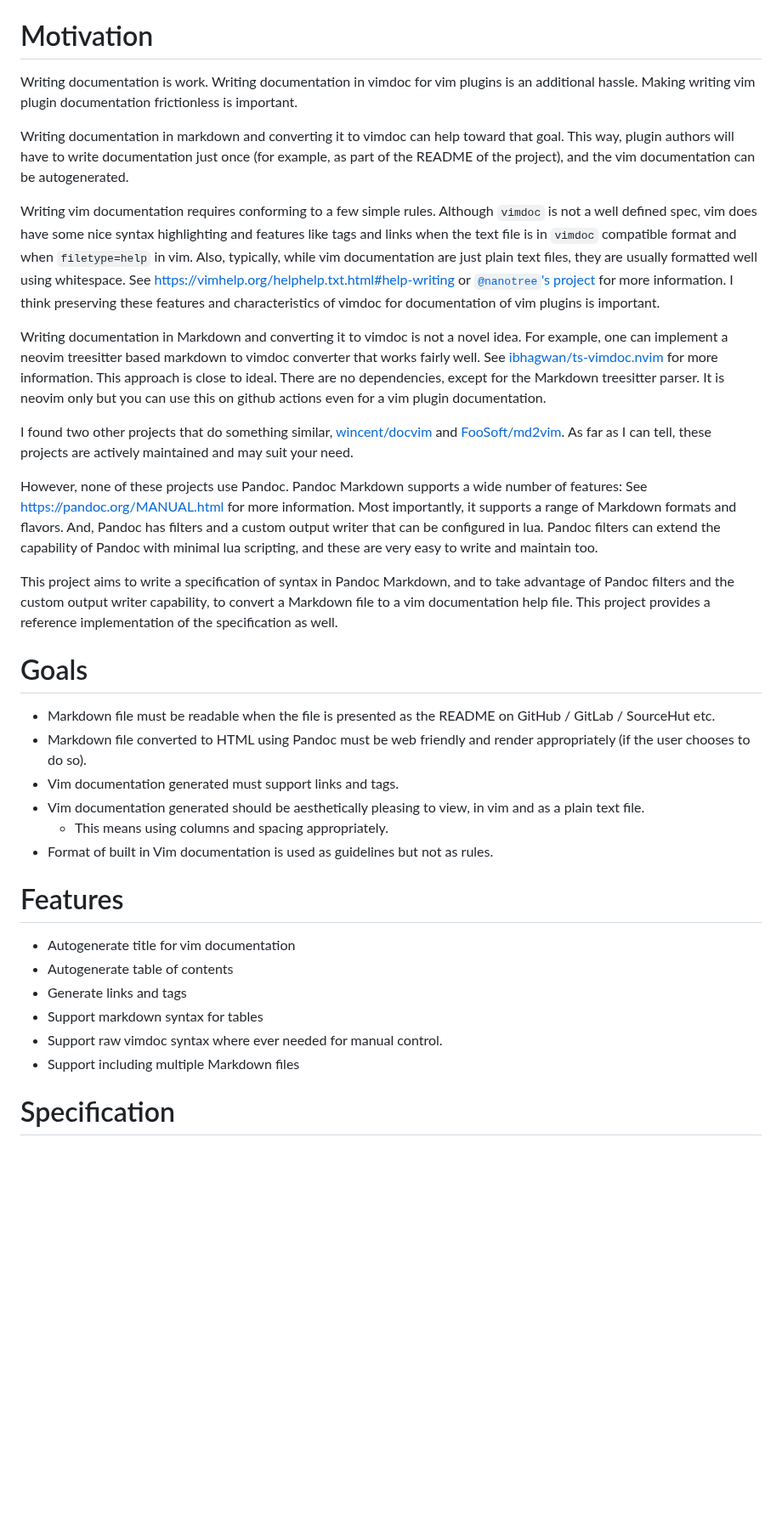
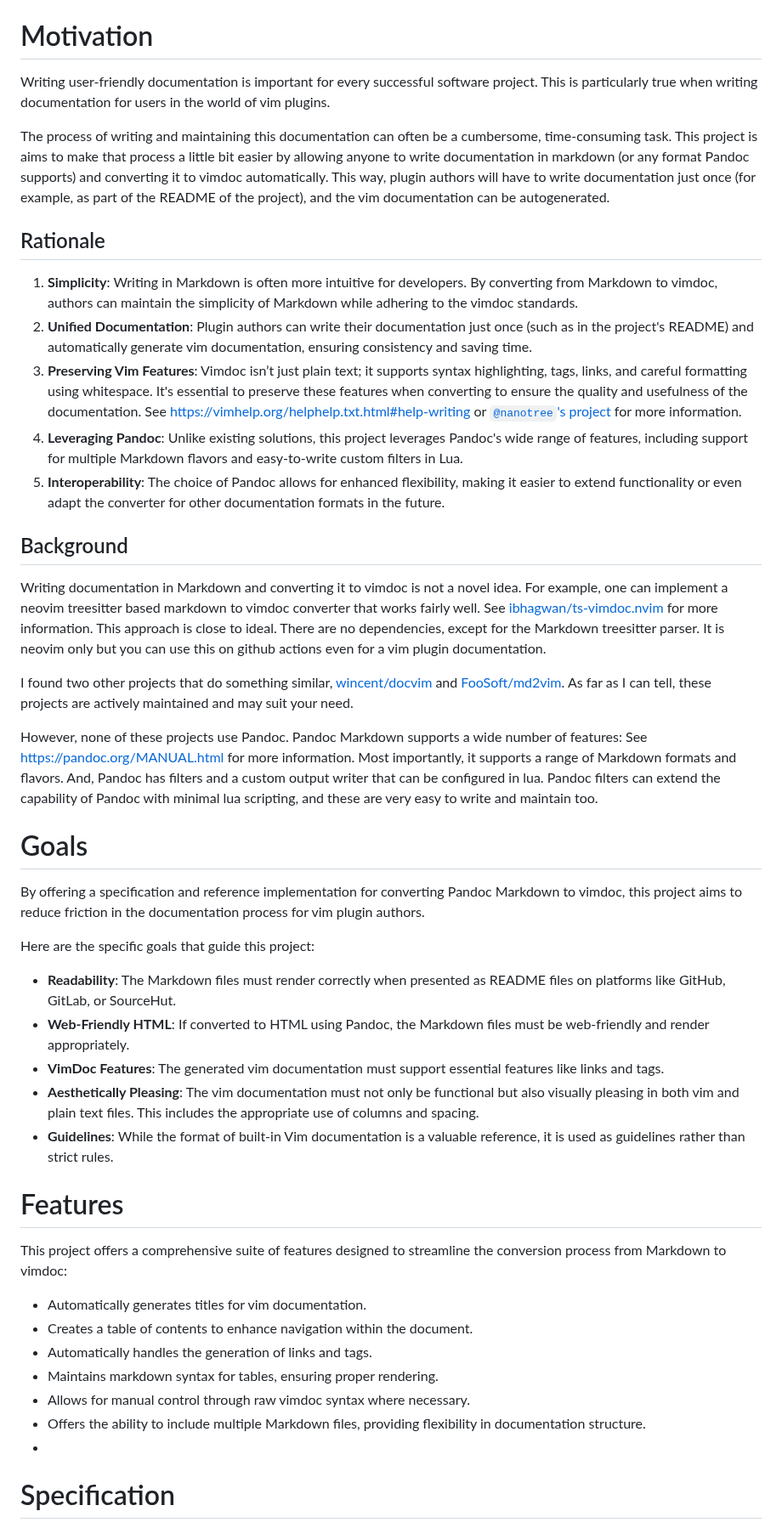
Before and after one commit to kdheepak/panvimdoc, a Markdown page: README.md, the part around the change. Shown at 85% size. Drawn GitHub-style; blank space fills up the shorter version.

```diff
--- a/README.md
+++ b/README.md
@@ -139,18 +139,22 @@ You will need `pandoc v3.0.0` or greater for this script to work.
 
 # Motivation
 
-Writing documentation is work.
-Writing documentation in vimdoc for vim plugins is an additional hassle.
-Making writing vim plugin documentation frictionless is important.
+Writing user-friendly documentation is important for every successful software project.
+This is particularly true when writing documentation for users in the world of vim plugins.
 
-Writing documentation in markdown and converting it to vimdoc can help toward that goal.
+The process of writing and maintaining this documentation can often be a cumbersome, time-consuming task.
+This project is aims to make that process a little bit easier by allowing anyone to write documentation in markdown (or any format Pandoc supports) and converting it to vimdoc automatically.
 This way, plugin authors will have to write documentation just once (for example, as part of the README of the project), and the vim documentation can be autogenerated.
 
-Writing vim documentation requires conforming to a few simple rules.
-Although `vimdoc` is not a well defined spec, vim does have some nice syntax highlighting and features like tags and links when the text file is in `vimdoc` compatible format and when `filetype=help` in vim.
-Also, typically, while vim documentation are just plain text files, they are usually formatted well using whitespace.
-See <https://vimhelp.org/helphelp.txt.html#help-writing> or [`@nanotree`'s project](https://github.com/nanotee/vimdoc-notes) for more information.
-I think preserving these features and characteristics of vimdoc for documentation of vim plugins is important.
+## Rationale
+
+1. **Simplicity**: Writing in Markdown is often more intuitive for developers. By converting from Markdown to vimdoc, authors can maintain the simplicity of Markdown while adhering to the vimdoc standards.
+2. **Unified Documentation**: Plugin authors can write their documentation just once (such as in the project's README) and automatically generate vim documentation, ensuring consistency and saving time.
+3. **Preserving Vim Features**: Vimdoc isn’t just plain text; it supports syntax highlighting, tags, links, and careful formatting using whitespace. It's essential to preserve these features when converting to ensure the quality and usefulness of the documentation. See <https://vimhelp.org/helphelp.txt.html#help-writing> or [`@nanotree`'s project](https://github.com/nanotee/vimdoc-notes) for more information.
+4. **Leveraging Pandoc**: Unlike existing solutions, this project leverages Pandoc's wide range of features, including support for multiple Markdown flavors and easy-to-write custom filters in Lua.
+5. **Interoperability**: The choice of Pandoc allows for enhanced flexibility, making it easier to extend functionality or even adapt the converter for other documentation formats in the future.
+
+## Background
 
 Writing documentation in Markdown and converting it to vimdoc is not a novel idea.
 For example, one can implement a neovim treesitter based markdown to vimdoc converter that works fairly well.
@@ -166,27 +170,29 @@ Most importantly, it supports a range of Markdown formats and flavors.
 And, Pandoc has filters and a custom output writer that can be configured in lua.
 Pandoc filters can extend the capability of Pandoc with minimal lua scripting, and these are very easy to write and maintain too.
 
-This project aims to write a specification of syntax in Pandoc Markdown, and to take advantage of Pandoc filters and the custom output writer capability, to convert a Markdown file to a vim documentation help file.
-This project provides a reference implementation of the specification as well.
-
 # Goals
 
-- Markdown file must be readable when the file is presented as the README on GitHub / GitLab / SourceHut etc.
-- Markdown file converted to HTML using Pandoc must be web friendly and render appropriately (if the user chooses to do so).
-- Vim documentation generated must support links and tags.
-- Vim documentation generated should be aesthetically pleasing to view, in vim and as a plain text file.
-  - This means using columns and spacing appropriately.
-- Format of built in Vim documentation is used as guidelines but not as rules.
+By offering a specification and reference implementation for converting Pandoc Markdown to vimdoc, this project aims to reduce friction in the documentation process for vim plugin authors.
+
+Here are the specific goals that guide this project:
+
+- **Readability**: The Markdown files must render correctly when presented as README files on platforms like GitHub, GitLab, or SourceHut.
+- **Web-Friendly HTML**: If converted to HTML using Pandoc, the Markdown files must be web-friendly and render appropriately.
+- **VimDoc Features**: The generated vim documentation must support essential features like links and tags.
+- **Aesthetically Pleasing**: The vim documentation must not only be functional but also visually pleasing in both vim and plain text files. This includes the appropriate use of columns and spacing.
+- **Guidelines**: While the format of built-in Vim documentation is a valuable reference, it is used as guidelines rather than strict rules.
 
 # Features
 
-- Autogenerate title for vim documentation
-- Autogenerate table of contents
-- Generate links and tags
-- Support markdown syntax for tables
-- Support raw vimdoc syntax where ever needed for manual control.
-- Support including multiple Markdown files
+This project offers a comprehensive suite of features designed to streamline the conversion process from Markdown to vimdoc:
 
+- Automatically generates titles for vim documentation.
+- Creates a table of contents to enhance navigation within the document.
+- Automatically handles the generation of links and tags.
+- Maintains markdown syntax for tables, ensuring proper rendering.
+- Allows for manual control through raw vimdoc syntax where necessary.
+- Offers the ability to include multiple Markdown files, providing flexibility in documentation structure.
+-
 # Specification
 
 The specification is described in [panvimdoc.md](./doc/panvimdoc.md) along with examples.
```
